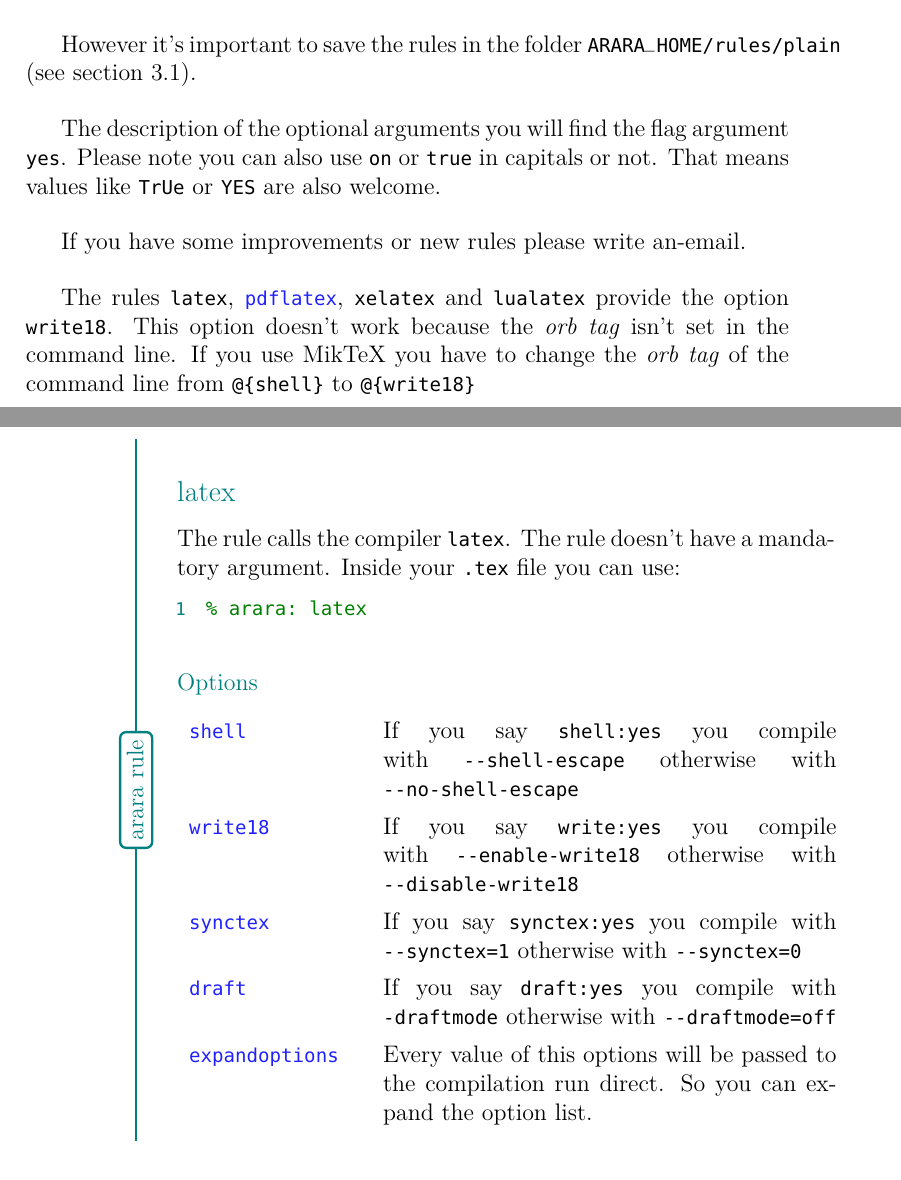
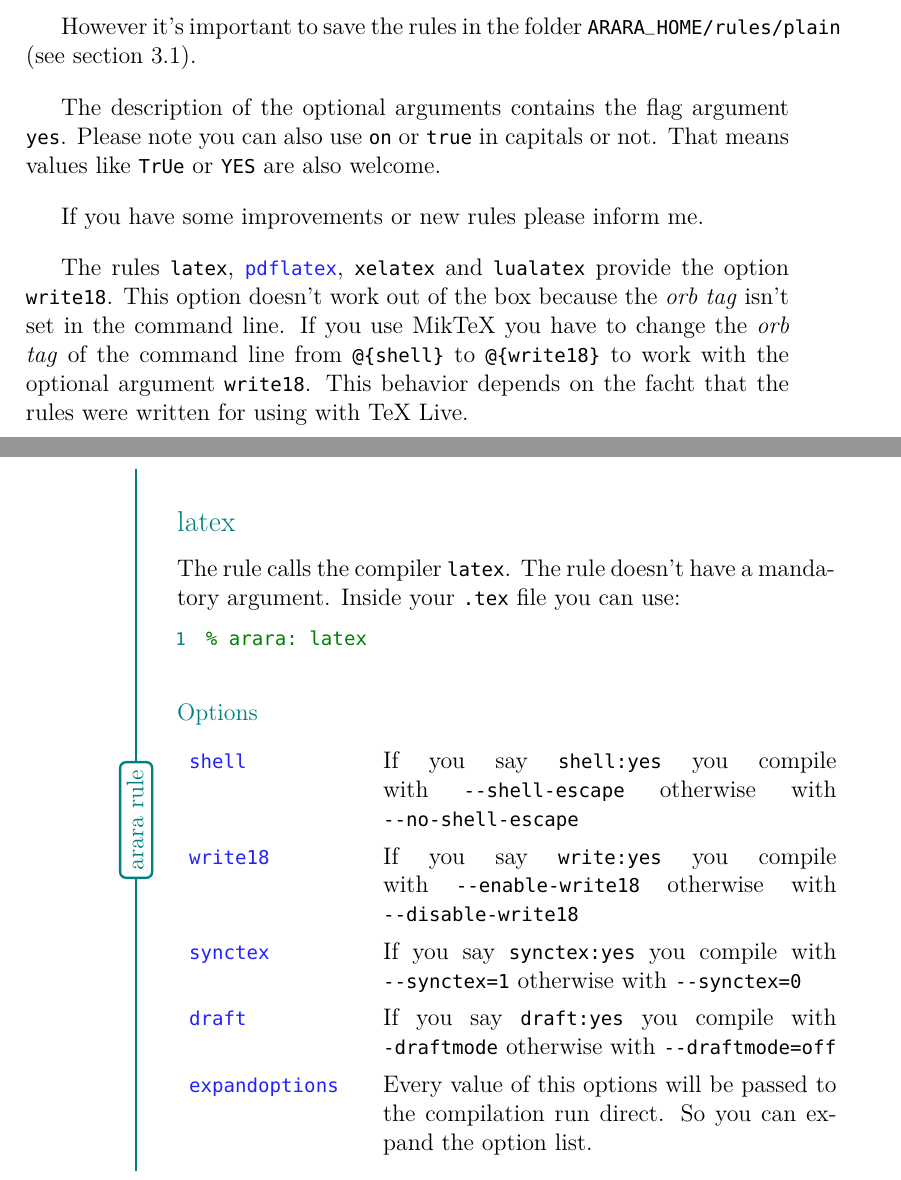
Before and after one commit to islandoftex/arara, a LaTeX book (docs/source/arara-usermanual.tex): two parts of pages 45 and 46 of 57, joined at a grey line, cut so that both start at the same text. Compiled offline with pdfLaTeX.

Commit message:
fixed some typo

```diff
--- a/docs/source/arara-usermanual.tex
+++ b/docs/source/arara-usermanual.tex
@@ -1412,16 +1412,18 @@ However it's important to save the rules in the folder |ARARA_HOME/rules/plain|
 (see section \ref{sec:rules}).
 
 
-The description of the optional arguments you will find the
-flag argument |yes|. Please note you can also use |on| or |true| in capitals
-or not. That means values like |TrUe| or |YES| are also welcome.
-
-If you have some improvements or new rules please write an-email.
+The description of the optional arguments contains the flag argument |yes|.
+Please note you can also use |on| or |true| in capitals or not. That means values
+like |TrUe| or |YES| are also welcome.
+
+If you have some improvements or new rules please inform me.
 
 The rules |latex|, |pdflatex|, |xelatex| and |lualatex| provide the option
-|write18|. This option doesn't work because the \emph{orb tag} isn't set in the
-command line. If you use MikTeX you have to change the \emph{orb tag} of the
-command line from |@{shell}| to |@{write18}|
+|write18|. This option doesn't work out of the box because the \emph{orb tag}
+isn't set in the command line. If you use MikTeX you have to change the
+\emph{orb tag} of the command line from |@{shell}| to |@{write18}| to work
+with the optional argument |write18|. This behavior depends on the facht that
+the rules were written for using with TeX Live.
 
 
 \begin{yamlrule}
```
